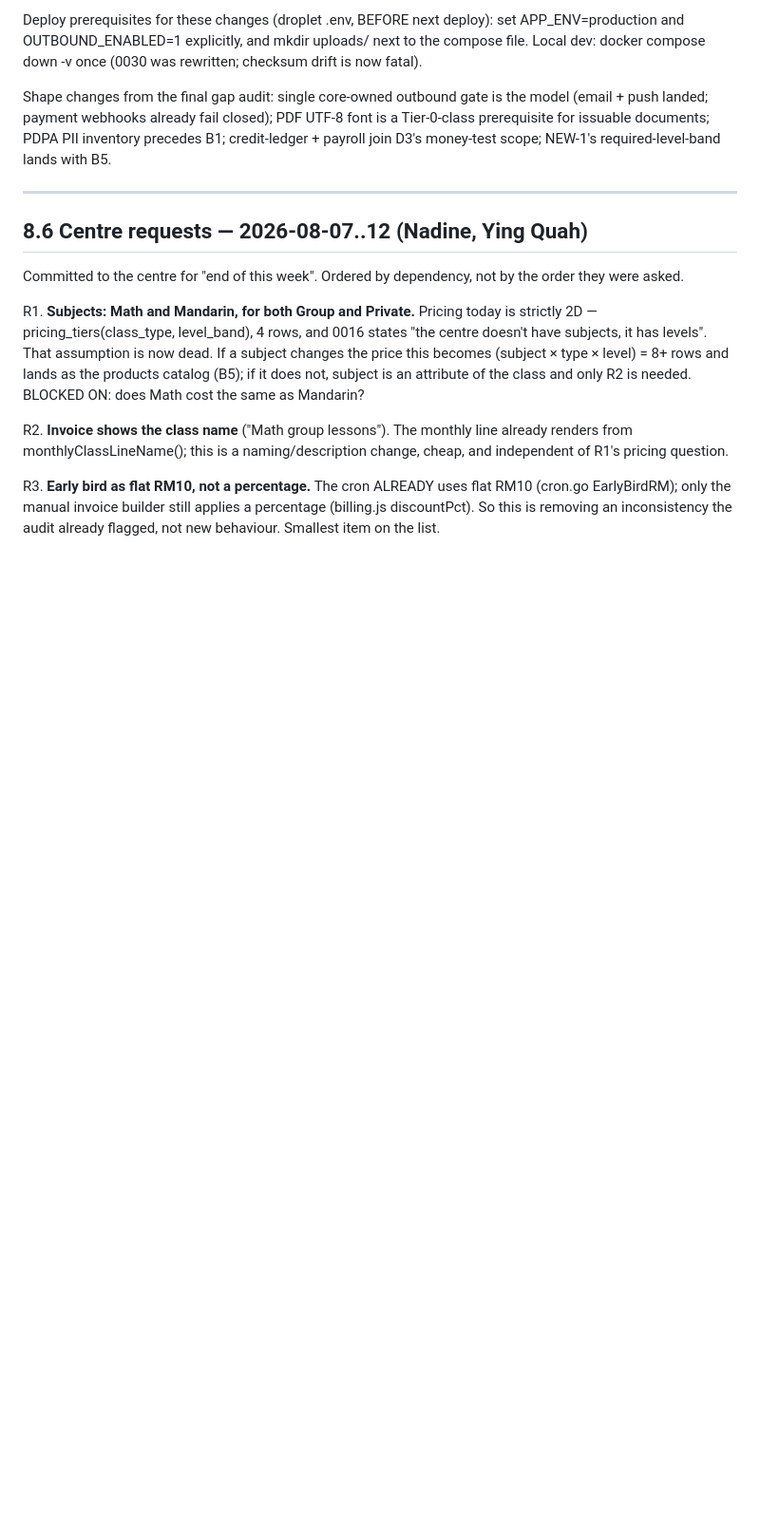
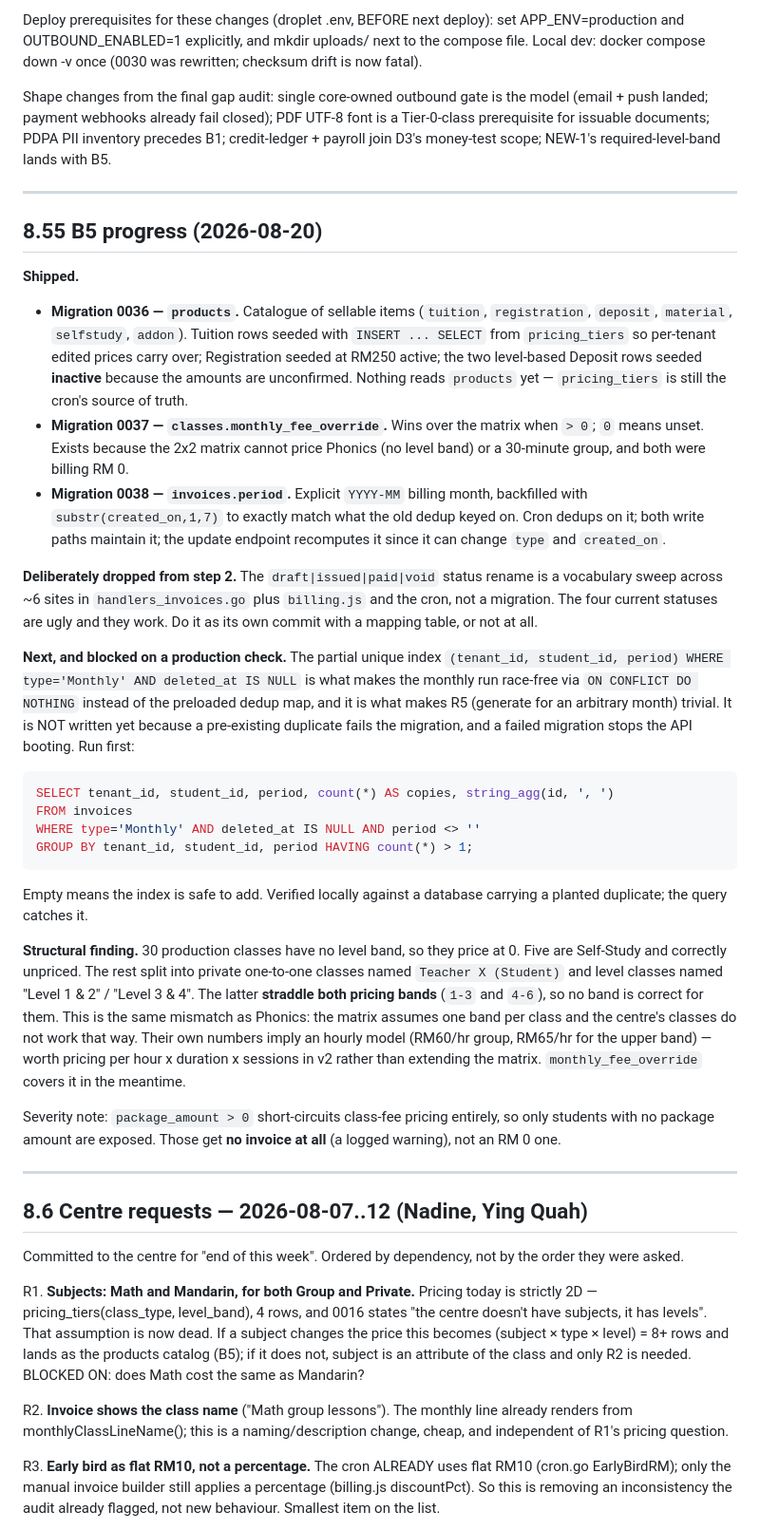
Before and after one commit to veyroxie/studyhub, a Markdown page: V2_REBUILD_PLAN.md, the part around the change. Shown at 95% size. GitHub-like rendering; blank space fills up the shorter version.

Commit message:
docs(v2): record B5 progress, the dropped status rename, and the band mismatch

````diff
--- a/V2_REBUILD_PLAN.md
+++ b/V2_REBUILD_PLAN.md
@@ -295,6 +295,62 @@ required-level-band lands with B5.
 
 ---
 
+## 8.55 B5 progress (2026-08-20)
+
+**Shipped.**
+
+- **Migration 0036 — `products`.** Catalogue of sellable items (`tuition`,
+  `registration`, `deposit`, `material`, `selfstudy`, `addon`). Tuition rows
+  seeded with `INSERT ... SELECT` from `pricing_tiers` so per-tenant edited
+  prices carry over; Registration seeded at RM250 active; the two level-based
+  Deposit rows seeded **inactive** because the amounts are unconfirmed. Nothing
+  reads `products` yet — `pricing_tiers` is still the cron's source of truth.
+- **Migration 0037 — `classes.monthly_fee_override`.** Wins over the matrix when
+  `> 0`; `0` means unset. Exists because the 2x2 matrix cannot price Phonics (no
+  level band) or a 30-minute group, and both were billing RM 0.
+- **Migration 0038 — `invoices.period`.** Explicit `YYYY-MM` billing month,
+  backfilled with `substr(created_on,1,7)` to exactly match what the old dedup
+  keyed on. Cron dedups on it; both write paths maintain it; the update endpoint
+  recomputes it since it can change `type` and `created_on`.
+
+**Deliberately dropped from step 2.** The `draft|issued|paid|void` status
+rename is a vocabulary sweep across ~6 sites in `handlers_invoices.go` plus
+`billing.js` and the cron, not a migration. The four current statuses are ugly
+and they work. Do it as its own commit with a mapping table, or not at all.
+
+**Next, and blocked on a production check.** The partial unique index
+`(tenant_id, student_id, period) WHERE type='Monthly' AND deleted_at IS NULL`
+is what makes the monthly run race-free via `ON CONFLICT DO NOTHING` instead of
+the preloaded dedup map, and it is what makes R5 (generate for an arbitrary
+month) trivial. It is NOT written yet because a pre-existing duplicate fails the
+migration, and a failed migration stops the API booting. Run first:
+
+```sql
+SELECT tenant_id, student_id, period, count(*) AS copies, string_agg(id, ', ')
+FROM invoices
+WHERE type='Monthly' AND deleted_at IS NULL AND period <> ''
+GROUP BY tenant_id, student_id, period HAVING count(*) > 1;
+```
+
+Empty means the index is safe to add. Verified locally against a database
+carrying a planted duplicate; the query catches it.
+
+**Structural finding.** 30 production classes have no level band, so they price
+at 0. Five are Self-Study and correctly unpriced. The rest split into private
+one-to-one classes named `Teacher X (Student)` and level classes named
+"Level 1 & 2" / "Level 3 & 4". The latter **straddle both pricing bands**
+(`1-3` and `4-6`), so no band is correct for them. This is the same mismatch as
+Phonics: the matrix assumes one band per class and the centre's classes do not
+work that way. Their own numbers imply an hourly model (RM60/hr group, RM65/hr
+for the upper band) — worth pricing per hour x duration x sessions in v2 rather
+than extending the matrix. `monthly_fee_override` covers it in the meantime.
+
+Severity note: `package_amount > 0` short-circuits class-fee pricing entirely,
+so only students with no package amount are exposed. Those get **no invoice at
+all** (a logged warning), not an RM 0 one.
+
+---
+
 ## 8.6 Centre requests — 2026-08-07..12 (Nadine, Ying Quah)
 
 Committed to the centre for "end of this week". Ordered by dependency, not by
````
